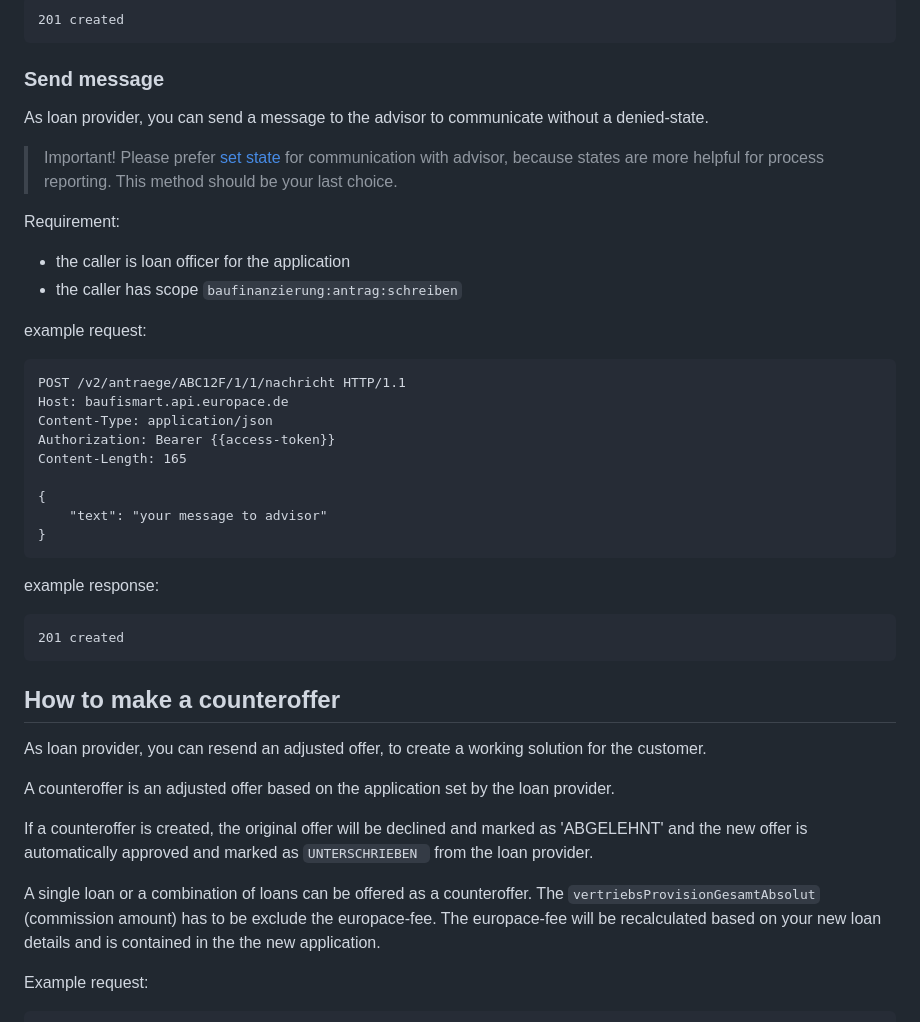
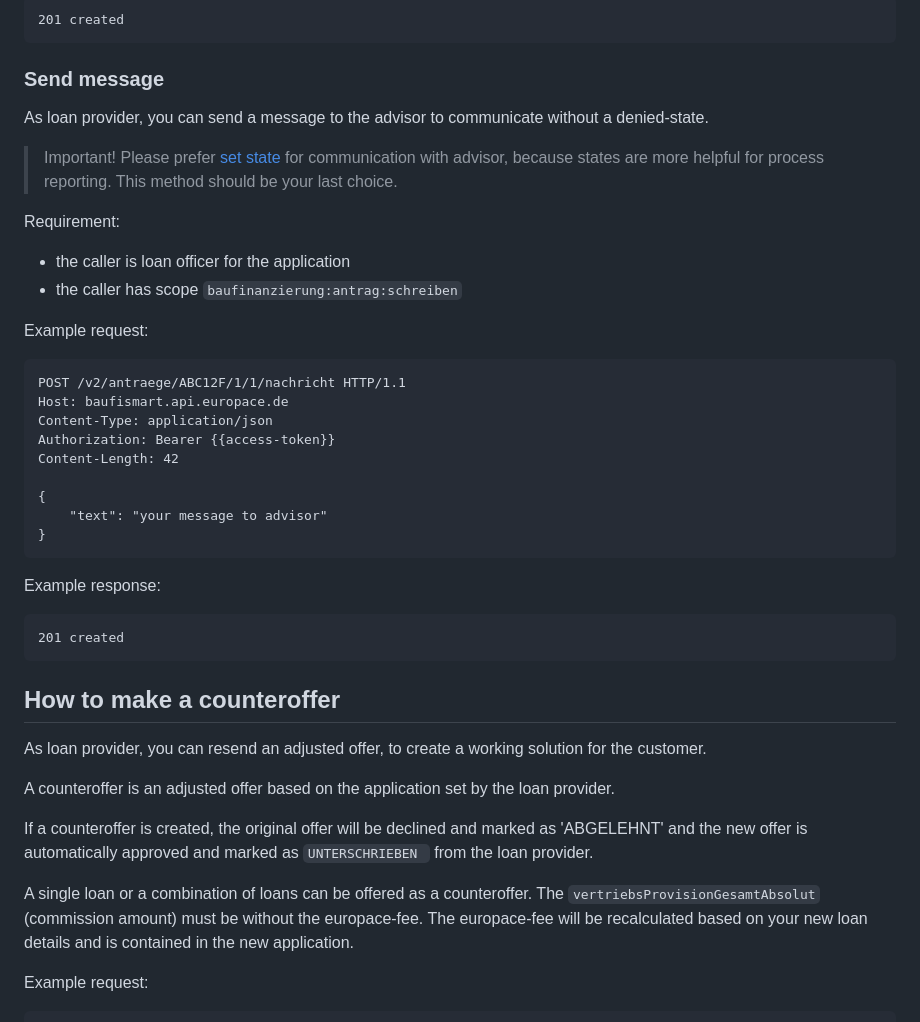
Before and after one commit to europace/baufismart-antraege-api, a Markdown page: README.md, the part around one of its changes. Rendered like a GitHub page.

````diff
--- a/README.md
+++ b/README.md
@@ -379,40 +441,49 @@ example response:
 ```
 
 ### Send message
+
 As loan provider, you can send a message to the advisor to communicate without a denied-state.
 
-> Important! Please prefer [set state](#set-state-and-send-message) for communication with advisor, because states are more helpful for process reporting. This method should be your last choice.
+> Important! Please prefer [set state](#set-state-and-send-message) for communication with advisor,
+> because states are more helpful for process reporting. This method should be your last choice.
 
 Requirement:
+
 - the caller is loan officer for the application
 - the caller has scope `baufinanzierung:antrag:schreiben`
 
-example request:
+Example request:
+
 ``` http
 POST /v2/antraege/ABC12F/1/1/nachricht HTTP/1.1
 Host: baufismart.api.europace.de
 Content-Type: application/json
 Authorization: Bearer {{access-token}}
-Content-Length: 165
+Content-Length: 42
 
 {
     "text": "your message to advisor"
 }
 ```
 
-example response:
+Example response:
+
 ``` http
 201 created
 ```
 
 ## How to make a counteroffer
+
 As loan provider, you can resend an adjusted offer, to create a working solution for the customer.
 
 A counteroffer is an adjusted offer based on the application set by the loan provider.
 
-If a counteroffer is created, the original offer will be declined and marked as 'ABGELEHNT' and the new offer is automatically approved and marked as `UNTERSCHRIEBEN ` from the loan provider.
+If a counteroffer is created, the original offer will be declined and marked as 'ABGELEHNT'
+and the new offer is automatically approved and marked as `UNTERSCHRIEBEN ` from the loan provider.
 
-A single loan or a combination of loans can be offered as a counteroffer. The `vertriebsProvisionGesamtAbsolut` (commission amount) has to be exclude the europace-fee. The europace-fee will be recalculated based on your new loan details and is contained in the the new application.
+A single loan or a combination of loans can be offered as a counteroffer.
+The `vertriebsProvisionGesamtAbsolut` (commission amount) must be without the europace-fee.
+The europace-fee will be recalculated based on your new loan details and is contained in the new application.
 
 Example request:
 
````
Also changed, not shown: other parts of README.md (+122 -54 lines).
